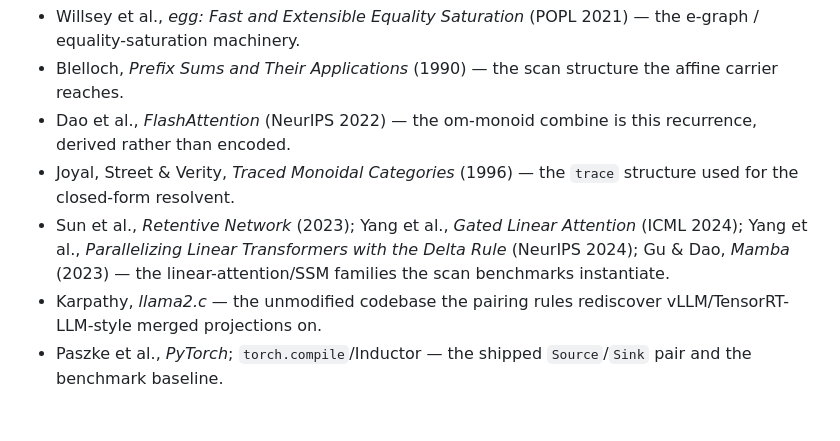
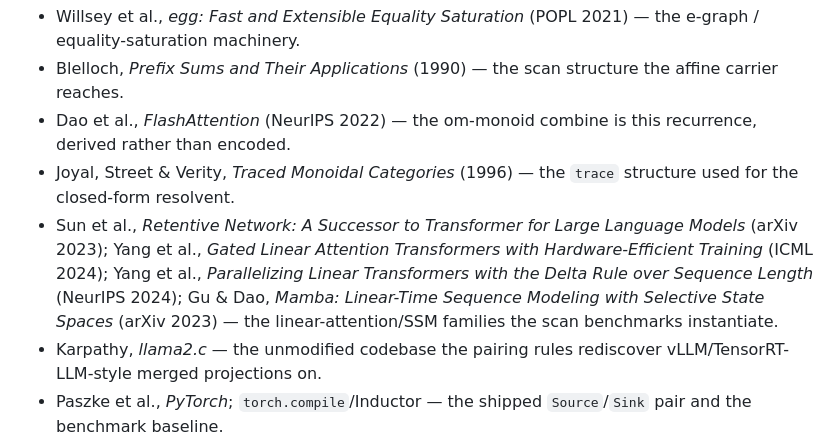
Before and after one commit to luisfuturist/catopt, a Markdown page: README.md, the part around the change. Rendered like a GitHub page; blank space fills up the shorter version.

Commit message:
README: verify and complete references (full delta-rule title)
Generated with [Devin](https://devin.ai)

Co-Authored-By: Devin <158243242+devin-ai-integration[bot]@users.noreply.github.com>

```diff
--- a/README.md
+++ b/README.md
@@ -251,10 +251,13 @@ python -m pytest tests/ -q
   is this recurrence, derived rather than encoded.
 - Joyal, Street & Verity, *Traced Monoidal Categories* (1996) — the
   `trace` structure used for the closed-form resolvent.
-- Sun et al., *Retentive Network* (2023); Yang et al., *Gated Linear
-  Attention* (ICML 2024); Yang et al., *Parallelizing Linear
-  Transformers with the Delta Rule* (NeurIPS 2024); Gu & Dao, *Mamba*
-  (2023) — the linear-attention/SSM families the scan benchmarks
+- Sun et al., *Retentive Network: A Successor to Transformer for
+  Large Language Models* (arXiv 2023); Yang et al., *Gated Linear
+  Attention Transformers with Hardware-Efficient Training* (ICML
+  2024); Yang et al., *Parallelizing Linear Transformers with the
+  Delta Rule over Sequence Length* (NeurIPS 2024); Gu & Dao, *Mamba:
+  Linear-Time Sequence Modeling with Selective State Spaces* (arXiv
+  2023) — the linear-attention/SSM families the scan benchmarks
   instantiate.
 - Karpathy, *llama2.c* — the unmodified codebase the pairing rules
   rediscover vLLM/TensorRT-LLM-style merged projections on.
```
